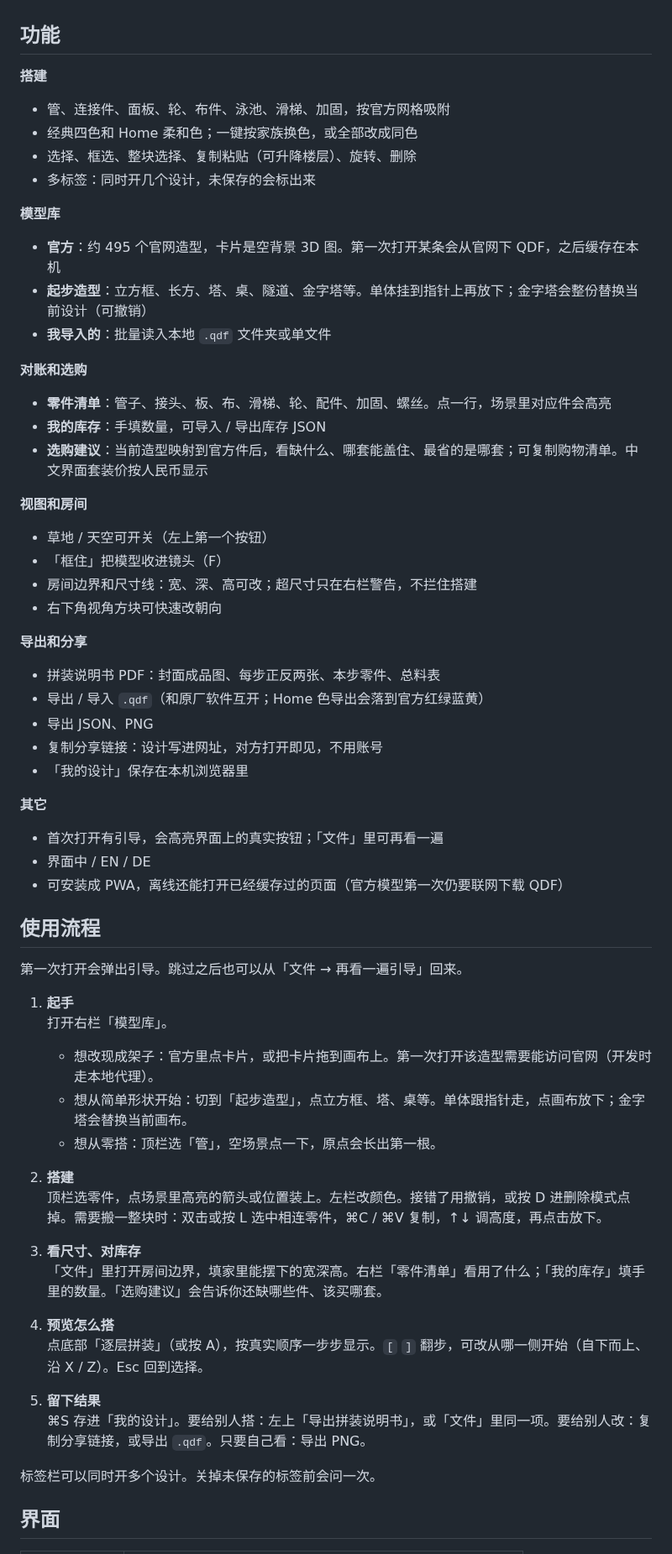
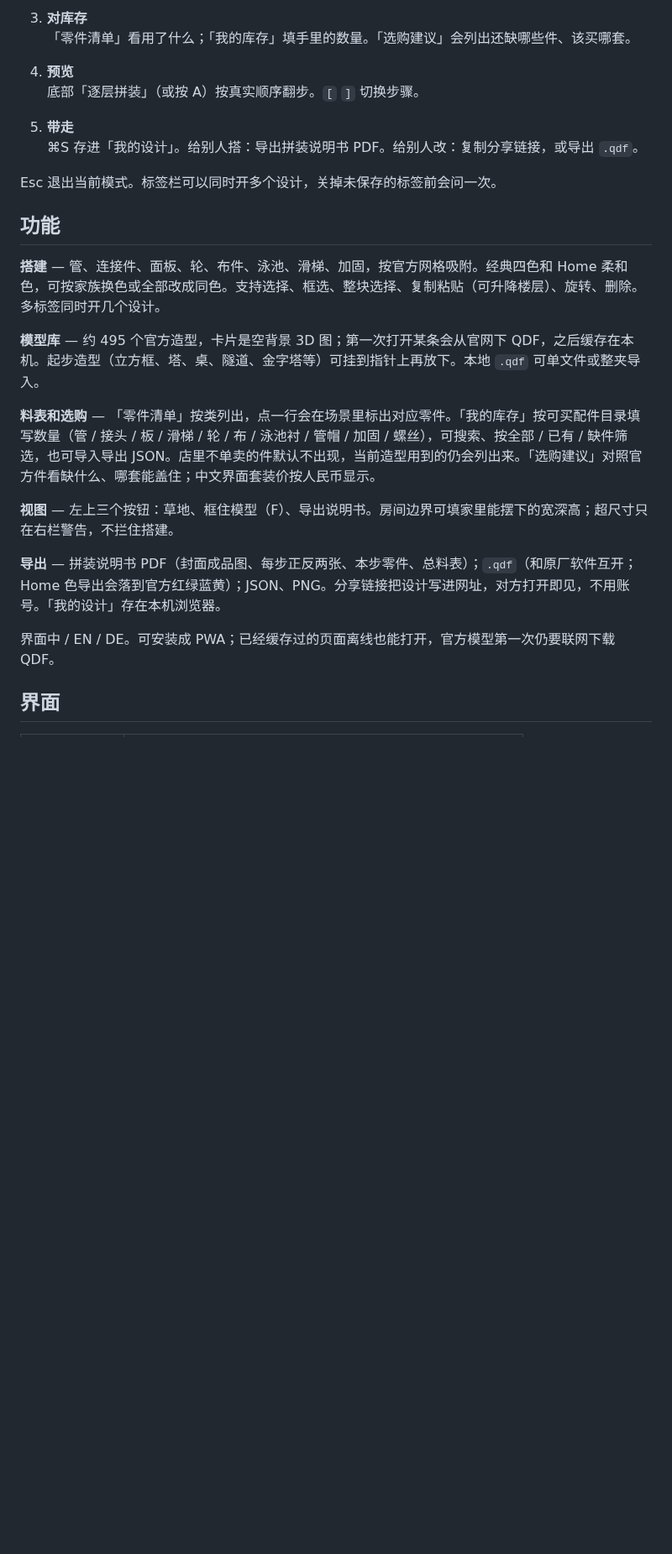
Before and after one commit to Neytoph/quadro-builder, a Markdown page: README.md, the part around one of its changes. Shown at 84% size. GitHub-like rendering; blank space fills up the shorter version.

```diff
--- a/README.md
+++ b/README.md
@@ -22,69 +61,27 @@ QUADRO 是原厂商标。这是非官方社区工具，和 QUADRO GmbH 没有关
+3. **对库存**
+   「零件清单」看用了什么；「我的库存」填手里的数量。「选购建议」会列出还缺哪些件、该买哪套。
+
+4. **预览**
+   底部「逐层拼装」（或按 A）按真实顺序翻步。`[` `]` 切换步骤。
+
+5. **带走**
+   ⌘S 存进「我的设计」。给别人搭：导出拼装说明书 PDF。给别人改：复制分享链接，或导出 `.qdf`。
+
+Esc 退出当前模式。标签栏可以同时开多个设计，关掉未保存的标签前会问一次。
 
 ## 功能
 
-**搭建**
+**搭建** — 管、连接件、面板、轮、布件、泳池、滑梯、加固，按官方网格吸附。经典四色和 Home 柔和色，可按家族换色或全部改成同色。支持选择、框选、整块选择、复制粘贴（可升降楼层）、旋转、删除。多标签同时开几个设计。
 
-- 管、连接件、面板、轮、布件、泳池、滑梯、加固，按官方网格吸附
-- 经典四色和 Home 柔和色；一键按家族换色，或全部改成同色
-- 选择、框选、整块选择、复制粘贴（可升降楼层）、旋转、删除
-- 多标签：同时开几个设计，未保存的会标出来
+**模型库** — 约 495 个官方造型，卡片是空背景 3D 图；第一次打开某条会从官网下 QDF，之后缓存在本机。起步造型（立方框、塔、桌、隧道、金字塔等）可挂到指针上再放下。本地 `.qdf` 可单文件或整夹导入。
 
-**模型库**
+**料表和选购** — 「零件清单」按类列出，点一行会在场景里标出对应零件。「我的库存」按可买配件目录填写数量（管 / 接头 / 板 / 滑梯 / 轮 / 布 / 泳池衬 / 管帽 / 加固 / 螺丝），可搜索、按全部 / 已有 / 缺件筛选，也可导入导出 JSON。店里不单卖的件默认不出现，当前造型用到的仍会列出来。「选购建议」对照官方件看缺什么、哪套能盖住；中文界面套装价按人民币显示。
 
-- **官方**：约 495 个官网造型，卡片是空背景 3D 图。第一次打开某条会从官网下 QDF，之后缓存在本机
-- **起步造型**：立方框、长方、塔、桌、隧道、金字塔等。单体挂到指针上再放下；金字塔会整份替换当前设计（可撤销）
-- **我导入的**：批量读入本地 `.qdf` 文件夹或单文件
+**视图** — 左上三个按钮：草地、框住模型（F）、导出说明书。房间边界可填家里能摆下的宽深高；超尺寸只在右栏警告，不拦住搭建。
 
-**对账和选购**
+**导出** — 拼装说明书 PDF（封面成品图、每步正反两张、本步零件、总料表）；`.qdf`（和原厂软件互开；Home 色导出会落到官方红绿蓝黄）；JSON、PNG。分享链接把设计写进网址，对方打开即见，不用账号。「我的设计」存在本机浏览器。
 
-- **零件清单**：管子、接头、板、布、滑梯、轮、配件、加固、螺丝。点一行，场景里对应件会高亮
-- **我的库存**：手填数量，可导入 / 导出库存 JSON
-- **选购建议**：当前造型映射到官方件后，看缺什么、哪套能盖住、最省的是哪套；可复制购物清单。中文界面套装价按人民币显示
-
-**视图和房间**
-
-- 草地 / 天空可开关（左上第一个按钮）
-- 「框住」把模型收进镜头（F）
-- 房间边界和尺寸线：宽、深、高可改；超尺寸只在右栏警告，不拦住搭建
-- 右下角视角方块可快速改朝向
-
-**导出和分享**
-
-- 拼装说明书 PDF：封面成品图、每步正反两张、本步零件、总料表
-- 导出 / 导入 `.qdf`（和原厂软件互开；Home 色导出会落到官方红绿蓝黄）
-- 导出 JSON、PNG
-- 复制分享链接：设计写进网址，对方打开即见，不用账号
-- 「我的设计」保存在本机浏览器里
-
-**其它**
-
-- 首次打开有引导，会高亮界面上的真实按钮；「文件」里可再看一遍
-- 界面中 / EN / DE
-- 可安装成 PWA，离线还能打开已经缓存过的页面（官方模型第一次仍要联网下载 QDF）
-
-## 使用流程
-
-第一次打开会弹出引导。跳过之后也可以从「文件 → 再看一遍引导」回来。
-
-1. **起手**
-   打开右栏「模型库」。
-   - 想改现成架子：官方里点卡片，或把卡片拖到画布上。第一次打开该造型需要能访问官网（开发时走本地代理）。
-   - 想从简单形状开始：切到「起步造型」，点立方框、塔、桌等。单体跟指针走，点画布放下；金字塔会替换当前画布。
-   - 想从零搭：顶栏选「管」，空场景点一下，原点会长出第一根。
-
-2. **搭建**
-   顶栏选零件，点场景里高亮的箭头或位置装上。左栏改颜色。接错了用撤销，或按 D 进删除模式点掉。需要搬一整块时：双击或按 L 选中相连零件，⌘C / ⌘V 复制，↑↓ 调高度，再点击放下。
-
-3. **看尺寸、对库存**
-   「文件」里打开房间边界，填家里能摆下的宽深高。右栏「零件清单」看用了什么；「我的库存」填手里的数量。「选购建议」会告诉你还缺哪些件、该买哪套。
-
-4. **预览怎么搭**
-   点底部「逐层拼装」（或按 A），按真实顺序一步步显示。`[` `]` 翻步，可改从哪一侧开始（自下而上、沿 X / Z）。Esc 回到选择。
-
-5. **留下结果**
-   ⌘S 存进「我的设计」。要给别人搭：左上「导出拼装说明书」，或「文件」里同一项。要给别人改：复制分享链接，或导出 `.qdf`。只要自己看：导出 PNG。
-
-标签栏可以同时开多个设计。关掉未保存的标签前会问一次。
+界面中 / EN / DE。可安装成 PWA；已经缓存过的页面离线也能打开，官方模型第一次仍要联网下载 QDF。
 
 ## 界面
 
```
Also changed, not shown: other parts of README.md (+61 -23 lines), docs/shots/qh-can.jpg (added), docs/shots/qh-how.jpg (added), docs/shots/qh-pain-01.jpg (added), docs/shots/qh-pain-02.jpg (added), docs/shots/qh-pain-03.jpg (added).
